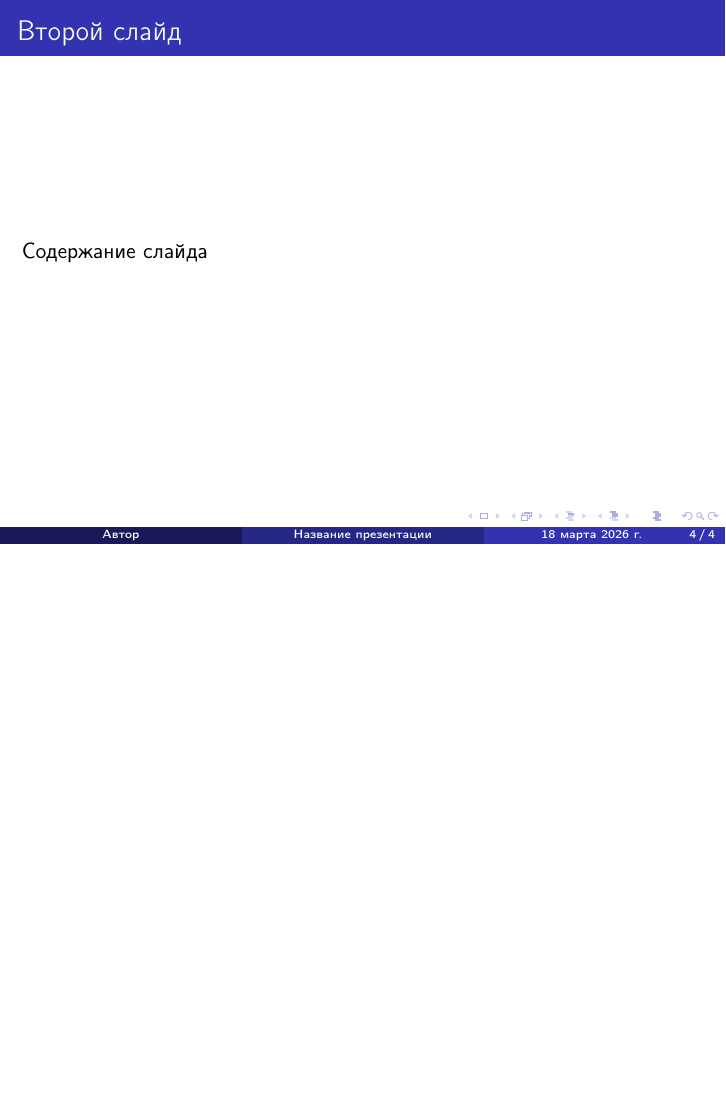
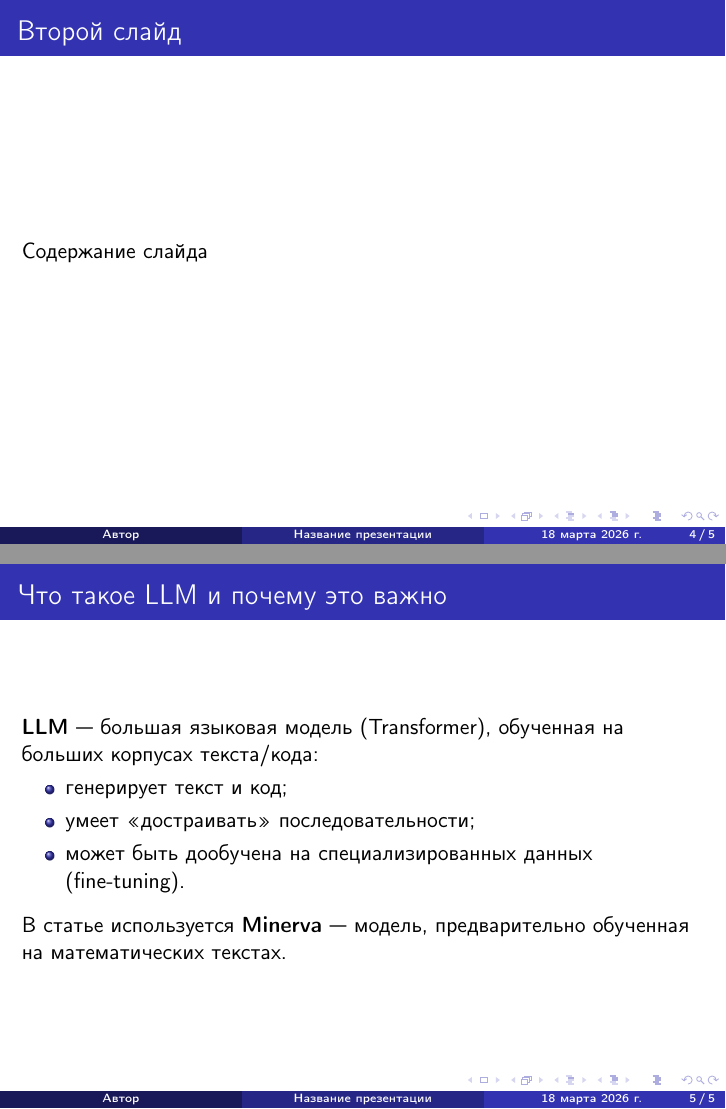
Before and after one commit to DShatskikh/8SE_Latex, LaTeX slides (main.tex): page 5 of 5 before the commit and pages 5 and 6 of 6 after it, the two joined at a grey line, the shorter picture padded with empty space. Compiled offline with pdfLaTeX.

Commit message:
Add Slide "What is LLM and why is it important?"

```diff
--- a/main.tex
+++ b/main.tex
@@ -55,4 +55,19 @@
 Содержание слайда
 \end{frame}
 
+% =================================================
+%                Денис
+% =================================================
+\begin{frame}{Что такое LLM и почему это важно}
+\textbf{LLM} — большая языковая модель (Transformer), обученная на больших корпусах текста/кода:
+\begin{itemize}
+  \item генерирует текст и код;
+  \item умеет «достраивать» последовательности;
+  \item может быть дообучена на специализированных данных (fine-tuning).
+\end{itemize}
+
+\vspace{2mm}
+В статье используется \textbf{Minerva} — модель, предварительно обученная на математических текстах.
+\end{frame}
+
 \end{document}
```
